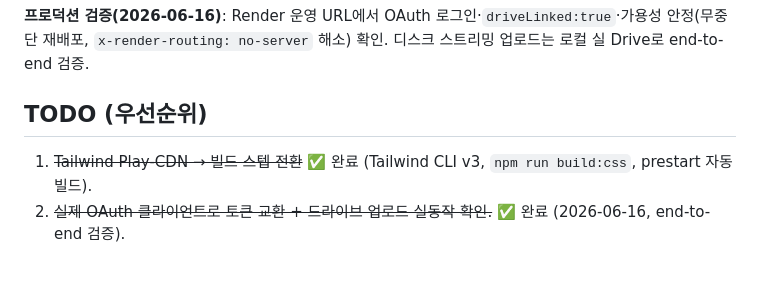
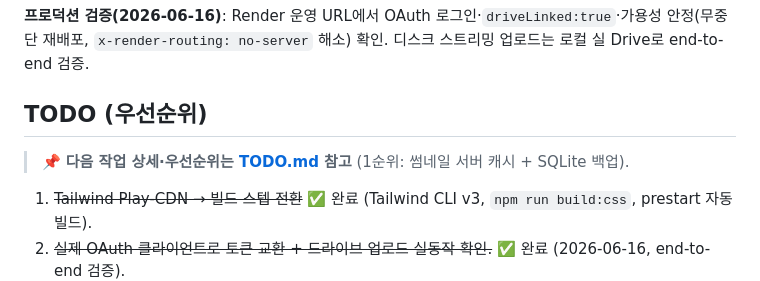
Before and after one commit to vozong-git/vozong-portfolio, a Markdown page: CLAUDE.md, the part around the change. GitHub-like rendering; blank space fills up the shorter version.

```diff
--- a/CLAUDE.md
+++ b/CLAUDE.md
@@ -85,6 +85,8 @@ src/styles/app.css Tailwind 입력(@tailwind + 커스텀 CSS, 구 base.css 통
 
 ## TODO (우선순위)
 
+> 📌 **다음 작업 상세·우선순위는 [TODO.md](TODO.md) 참고** (1순위: 썸네일 서버 캐시 + SQLite 백업).
+
 1. ~~Tailwind Play-CDN → 빌드 스텝 전환~~ ✅ 완료 (Tailwind CLI v3, `npm run build:css`, prestart 자동 빌드).
 2. ~~실제 OAuth 클라이언트로 토큰 교환 + 드라이브 업로드 실동작 확인.~~ ✅ 완료 (2026-06-16, end-to-end 검증).
 3. 오디오 업로드(`portfolio_audio`) 프론트 UI 마무리 — 백엔드는 이미 지원.
```
Also changed, not shown: TODO.md (added, +50 -0 lines).
